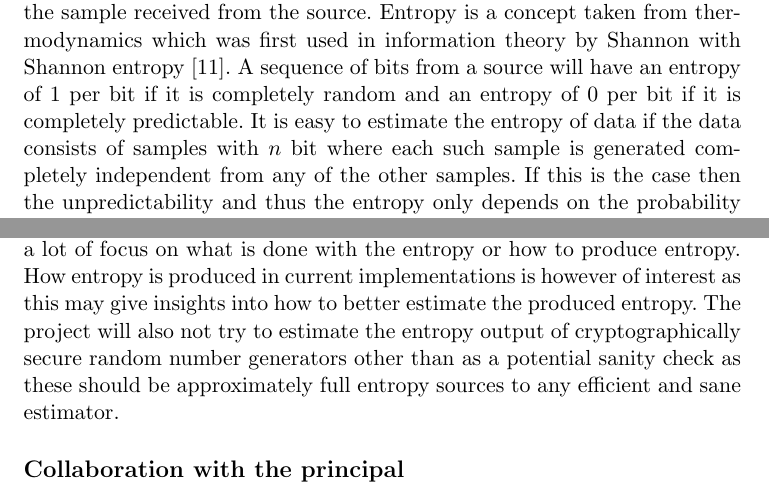
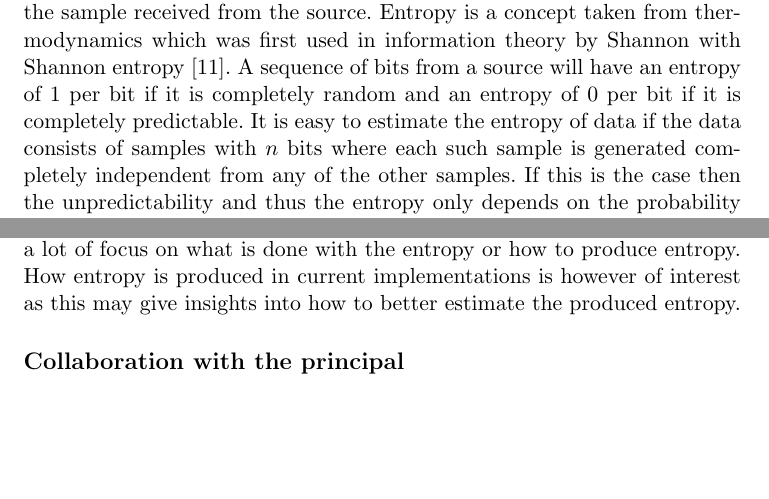
Before and after one commit to Jeerok/master-thesis, a LaTeX document (project-specification/specification.tex): two parts of pages 2 and 6 of 9, joined at a grey line, cut so that both start at the same text, the shorter picture padded with empty space. Compiled offline with pdfLaTeX.

Commit message:
Ändrade lite baserat på kommentarer

```diff
--- a/project-specification/specification.tex
+++ b/project-specification/specification.tex
@@ -71,7 +71,7 @@ information theory by Shannon with Shannon entropy
 A sequence of bits from a source will have an entropy of $1$ per bit if
 it is completely random and an entropy of $0$ per bit if it is
 completely predictable. It is easy to estimate the entropy of
-data if the data consists of samples with $n$ bit where each such sample is
+data if the data consists of samples with $n$ bits where each such sample is
 generated completely independent from any of the other samples. If this is the
 case then the unpredictability and thus the entropy only depends on the
 probability distributions of the single samples $x$ and thus it is sufficient
@@ -238,10 +238,7 @@ as well, as it could be another source of entropy to analyse.
 The project will deal mainly with entropy estimation. There will thus not be a
 lot of focus on what is done with the entropy or how to produce entropy. How
 entropy is produced in current implementations is however of interest as this
-may give insights into how to better estimate the produced entropy. The project
-will also not try to estimate the entropy output of cryptographically secure
-random number generators other than as a potential sanity check as these should
-be approximately full entropy sources to any efficient and sane estimator.
+may give insights into how to better estimate the produced entropy.
 \subsection*{Collaboration with the principal}
 The principal will be available for discussion regarding content and direction
 of the project. He will also be able to proof read any material and give
```
Also changed, not shown: project-specification/specification.pdf.
